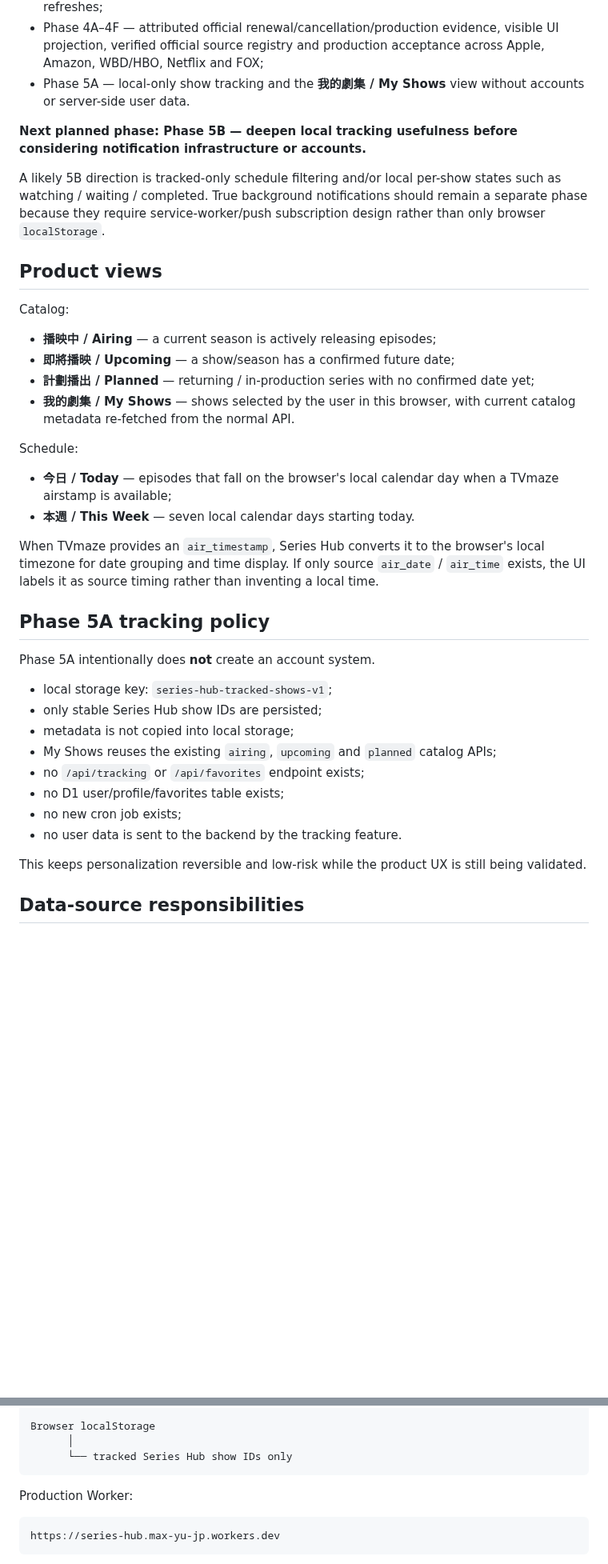
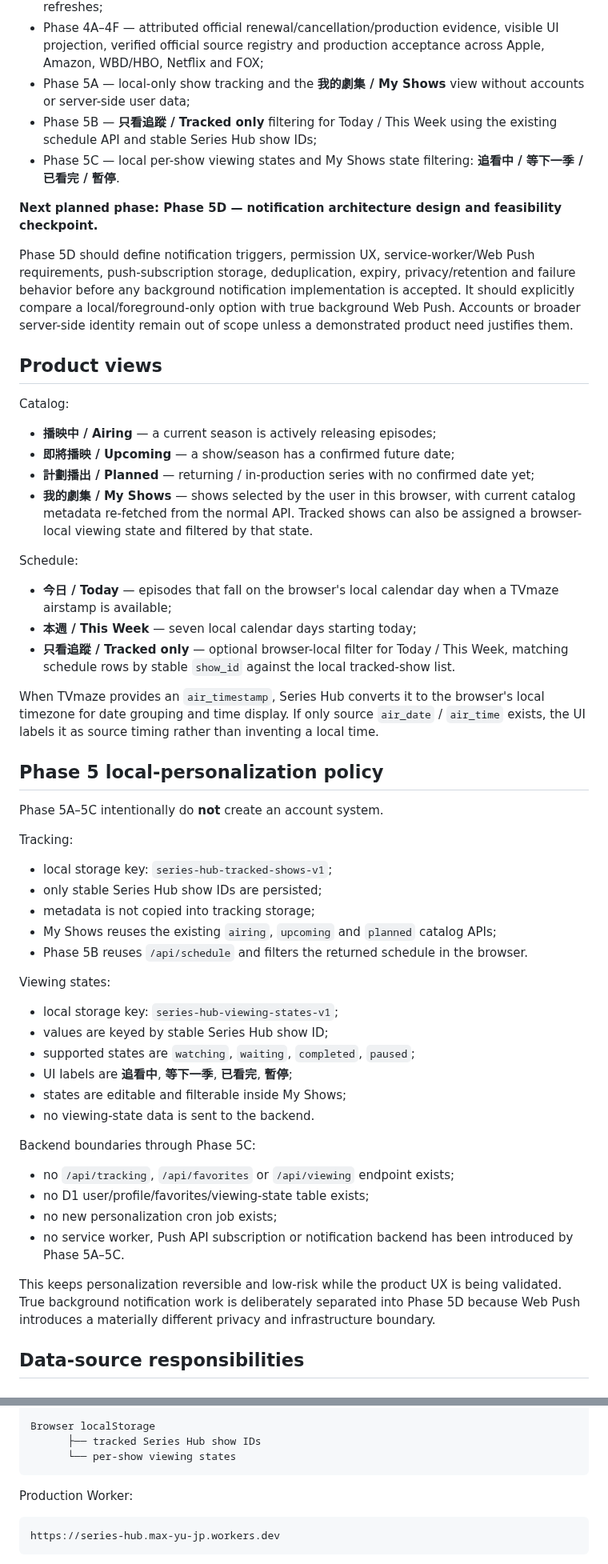
Before and after one commit to MaxYu725/Series-Hub, a Markdown page: README.md, 2 parts joined by grey strips. Shown at 80% size. GitHub-like rendering; blank space fills up the shorter version.

Commit message:
Update project checkpoint through Phase 5C

````diff
--- a/README.md
+++ b/README.md
@@ -18,11 +18,13 @@ Completed:
 - Phase 3A — HK/TW/CN preferred-title resolution, provenance, fallback and controlled manual override;
 - Phase 3B — title-quality production audit and proof that editorial overrides survive TMDB refreshes;
 - Phase 4A–4F — attributed official renewal/cancellation/production evidence, visible UI projection, verified official source registry and production acceptance across Apple, Amazon, WBD/HBO, Netflix and FOX;
-- Phase 5A — local-only show tracking and the **我的劇集 / My Shows** view without accounts or server-side user data.
+- Phase 5A — local-only show tracking and the **我的劇集 / My Shows** view without accounts or server-side user data;
+- Phase 5B — **只看追蹤 / Tracked only** filtering for Today / This Week using the existing schedule API and stable Series Hub show IDs;
+- Phase 5C — local per-show viewing states and My Shows state filtering: **追看中 / 等下一季 / 已看完 / 暫停**.
 
-**Next planned phase: Phase 5B — deepen local tracking usefulness before considering notification infrastructure or accounts.**
+**Next planned phase: Phase 5D — notification architecture design and feasibility checkpoint.**
 
-A likely 5B direction is tracked-only schedule filtering and/or local per-show states such as watching / waiting / completed. True background notifications should remain a separate phase because they require service-worker/push subscription design rather than only browser `localStorage`.
+Phase 5D should define notification triggers, permission UX, service-worker/Web Push requirements, push-subscription storage, deduplication, expiry, privacy/retention and failure behavior before any background notification implementation is accepted. It should explicitly compare a local/foreground-only option with true background Web Push. Accounts or broader server-side identity remain out of scope unless a demonstrated product need justifies them.
 
 ## Product views
 
@@ -31,29 +33,45 @@ Catalog:
 - **播映中 / Airing** — a current season is actively releasing episodes;
 - **即將播映 / Upcoming** — a show/season has a confirmed future date;
 - **計劃播出 / Planned** — returning / in-production series with no confirmed date yet;
-- **我的劇集 / My Shows** — shows selected by the user in this browser, with current catalog metadata re-fetched from the normal API.
+- **我的劇集 / My Shows** — shows selected by the user in this browser, with current catalog metadata re-fetched from the normal API. Tracked shows can also be assigned a browser-local viewing state and filtered by that state.
 
 Schedule:
 
 - **今日 / Today** — episodes that fall on the browser's local calendar day when a TVmaze airstamp is available;
-- **本週 / This Week** — seven local calendar days starting today.
+- **本週 / This Week** — seven local calendar days starting today;
+- **只看追蹤 / Tracked only** — optional browser-local filter for Today / This Week, matching schedule rows by stable `show_id` against the local tracked-show list.
 
 When TVmaze provides an `air_timestamp`, Series Hub converts it to the browser's local timezone for date grouping and time display. If only source `air_date` / `air_time` exists, the UI labels it as source timing rather than inventing a local time.
 
-## Phase 5A tracking policy
+## Phase 5 local-personalization policy
 
-Phase 5A intentionally does **not** create an account system.
+Phase 5A–5C intentionally do **not** create an account system.
+
+Tracking:
 
 - local storage key: `series-hub-tracked-shows-v1`;
 - only stable Series Hub show IDs are persisted;
-- metadata is not copied into local storage;
+- metadata is not copied into tracking storage;
 - My Shows reuses the existing `airing`, `upcoming` and `planned` catalog APIs;
-- no `/api/tracking` or `/api/favorites` endpoint exists;
-- no D1 user/profile/favorites table exists;
-- no new cron job exists;
-- no user data is sent to the backend by the tracking feature.
+- Phase 5B reuses `/api/schedule` and filters the returned schedule in the browser.
 
-This keeps personalization reversible and low-risk while the product UX is still being validated.
+Viewing states:
+
+- local storage key: `series-hub-viewing-states-v1`;
+- values are keyed by stable Series Hub show ID;
+- supported states are `watching`, `waiting`, `completed`, `paused`;
+- UI labels are **追看中**, **等下一季**, **已看完**, **暫停**;
+- states are editable and filterable inside My Shows;
+- no viewing-state data is sent to the backend.
+
+Backend boundaries through Phase 5C:
+
+- no `/api/tracking`, `/api/favorites` or `/api/viewing` endpoint exists;
+- no D1 user/profile/favorites/viewing-state table exists;
+- no new personalization cron job exists;
+- no service worker, Push API subscription or notification backend has been introduced by Phase 5A–5C.
+
+This keeps personalization reversible and low-risk while the product UX is being validated. True background notification work is deliberately separated into Phase 5D because Web Push introduces a materially different privacy and infrastructure boundary.
 
 ## Data-source responsibilities
 
@@ -147,8 +190,8 @@ GitHub main ── Actions ──► Cloudflare Worker ◄──── TVmaze
                     D1: series-hub-db
 
 Browser localStorage
-      │
-      └── tracked Series Hub show IDs only
+      ├── tracked Series Hub show IDs
+      └── per-show viewing states
 ```
 
 Production Worker:
````
Also changed, not shown: other parts of README.md (+46 -14 lines).
